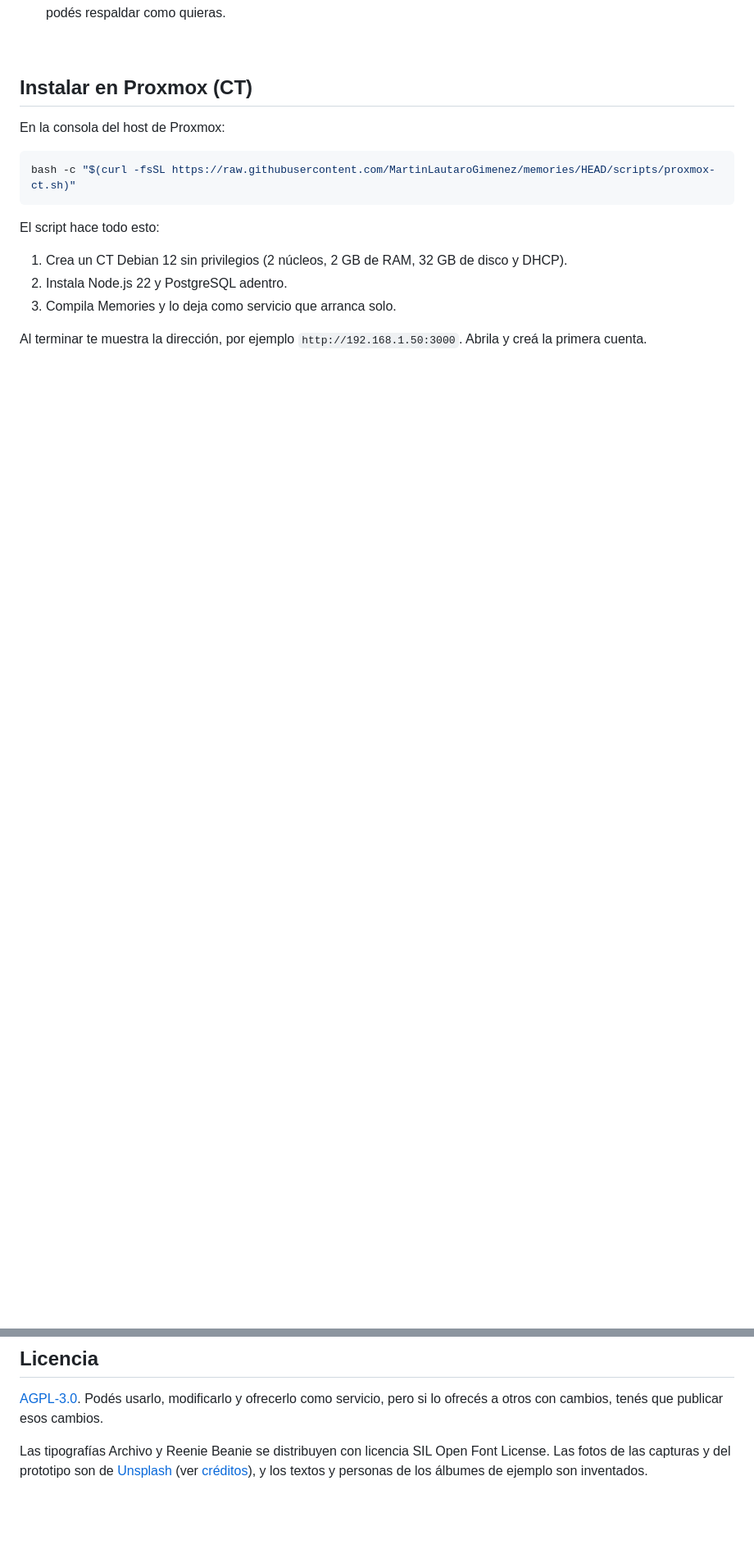
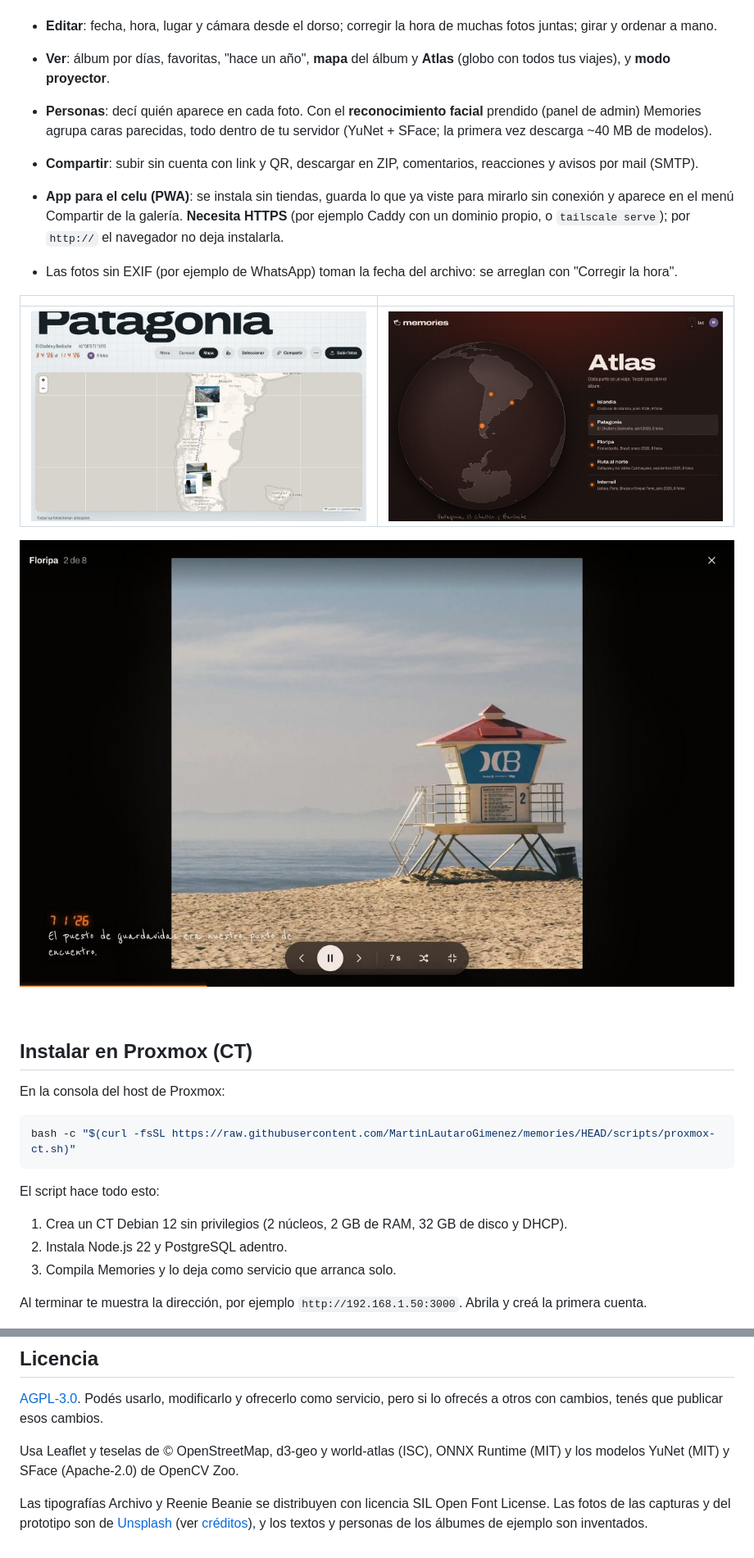
Before and after one commit to MartinLautaroGimenez/memories, a Markdown page: README.md, 2 parts joined by grey strips. Shown at 82% size. GitHub-like rendering; pictures changed too: docs/screenshots/atlas.jpg (added), docs/screenshots/mapa.jpg (added), docs/screenshots/proyector.jpg (added); blank space fills up the shorter version.

Commit message:
Pruebas de punta a punta de las funciones nuevas, capturas y README
Co-Authored-By: Claude Opus 5.5 <noreply@anthropic.com>
Claude-Session: https://claude.ai/code/session_01P6fyQ57wVnHbWEx6dVkAy9

```diff
--- a/README.md
+++ b/README.md
@@ -29,6 +29,19 @@ La interfaz imita los objetos reales de la fotografía. Los álbumes son pilas d
 - **Dos vistas**: la mesa, con copias que se arrastran con inercia, y el carrusel de diapositivas en 3D.
 - **Tema claro (mesa de luz) y oscuro (cuarto oscuro)**, con navegación por teclado y respeto por `prefers-reduced-motion`.
 - **Tus archivos son tuyos**: los originales se guardan tal cual, en una carpeta que podés respaldar como quieras.
+
+- **Editar**: fecha, hora, lugar y cámara desde el dorso; corregir la hora de muchas fotos juntas; girar y ordenar a mano.
+- **Ver**: álbum por días, favoritas, "hace un año", **mapa** del álbum y **Atlas** (globo con todos tus viajes), y **modo proyector**.
+- **Personas**: decí quién aparece en cada foto. Con el **reconocimiento facial** prendido (panel de admin) Memories agrupa caras parecidas, todo dentro de tu servidor (YuNet + SFace; la primera vez descarga ~40 MB de modelos).
+- **Compartir**: subir sin cuenta con link y QR, descargar en ZIP, comentarios, reacciones y avisos por mail (SMTP).
+- **App para el celu (PWA)**: se instala sin tiendas, guarda lo que ya viste para mirarlo sin conexión y aparece en el menú Compartir de la galería. **Necesita HTTPS** (por ejemplo Caddy con un dominio propio, o `tailscale serve`); por `http://` el navegador no deja instalarla.
+- Las fotos sin EXIF (por ejemplo de WhatsApp) toman la fecha del archivo: se arreglan con "Corregir la hora".
+
+| | |
+|---|---|
+| ![Mapa del álbum](docs/screenshots/mapa.jpg) | ![Atlas](docs/screenshots/atlas.jpg) |
+
+![Modo proyector](docs/screenshots/proyector.jpg)
 
 <br clear="right">
 
@@ -174,4 +187,6 @@ Si vas a tocar la interfaz, leé primero [`.claude/skills/memories-ui/SKILL.md`]
 
 [AGPL-3.0](LICENSE). Podés usarlo, modificarlo y ofrecerlo como servicio, pero si lo ofrecés a otros con cambios, tenés que publicar esos cambios.
 
+Usa Leaflet y teselas de © OpenStreetMap, d3-geo y world-atlas (ISC), ONNX Runtime (MIT) y los modelos YuNet (MIT) y SFace (Apache-2.0) de OpenCV Zoo.
+
 Las tipografías Archivo y Reenie Beanie se distribuyen con licencia SIL Open Font License. Las fotos de las capturas y del prototipo son de [Unsplash](https://unsplash.com) (ver [créditos](design/prototype/CREDITS.md)), y los textos y personas de los álbumes de ejemplo son inventados.
```
Also changed, not shown: 2 other files.
